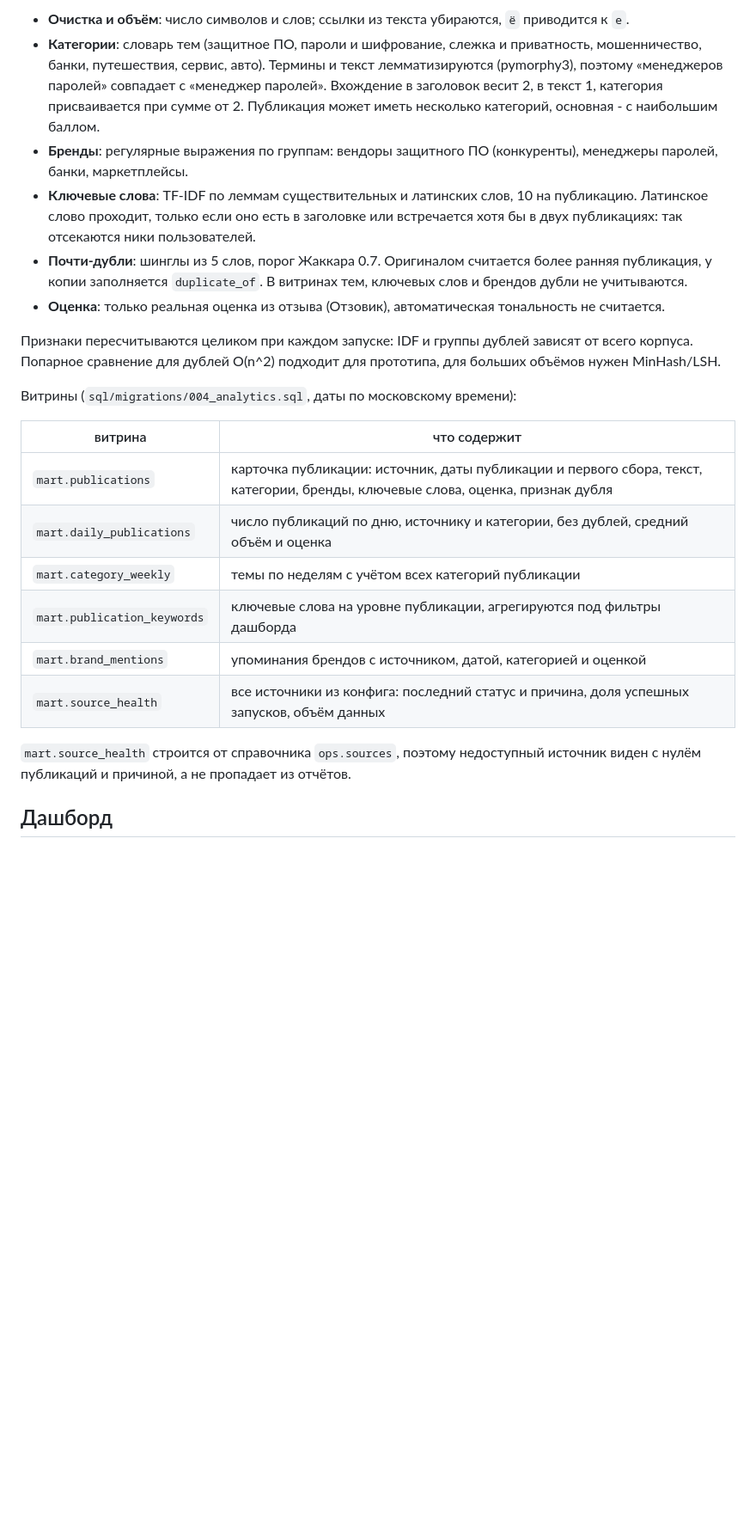
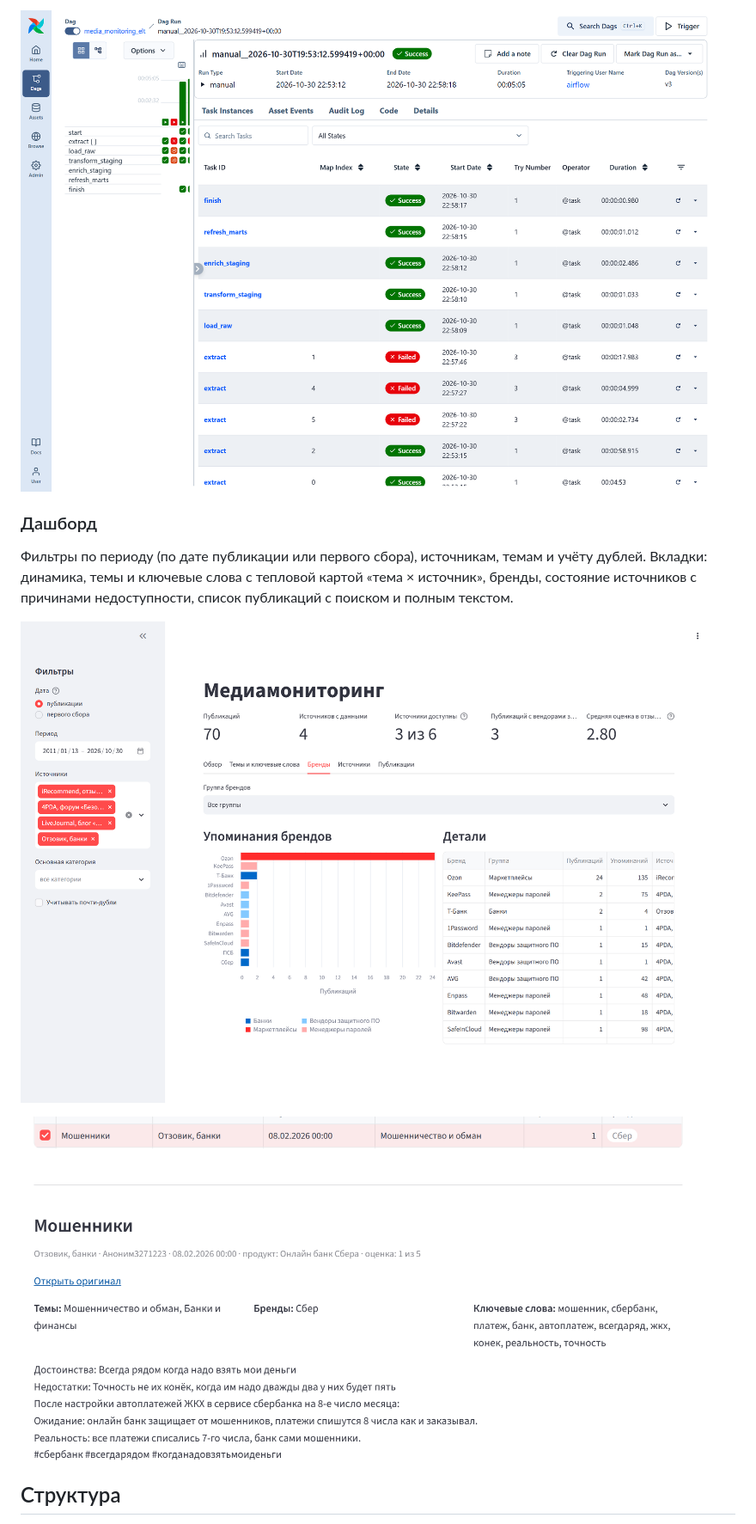
Before and after one commit to MISiSpalppv/media_monitoring_pipeline, a Markdown page: README.md, the part around one of its changes. Shown at 86% size. GitHub-like rendering; pictures changed too: docs/img/airflow_run.png (added), docs/img/dashboard_publication.png (added), docs/img/dashboard_sources.png (added); blank space fills up the shorter version.

Commit message:
rewrite readme and add screenshots

```diff
--- a/README.md
+++ b/README.md
@@ -120,38 +182,16 @@ Europe/Moscow, задаётся полем `timezone`. Относительны
 
-- **Очистка и объём**: число символов и слов; ссылки из текста убираются, `ё` приводится к `е`.
-- **Категории**: словарь тем (защитное ПО, пароли и шифрование, слежка и приватность,
-  мошенничество, банки, путешествия, сервис, авто). Термины и текст лемматизируются
-  (pymorphy3), поэтому «менеджеров паролей» совпадает с «менеджер паролей». Вхождение
-  в заголовок весит 2, в текст 1, категория присваивается при сумме от 2. Публикация
-  может иметь несколько категорий, основная - с наибольшим баллом.
-- **Бренды**: регулярные выражения по группам: вендоры защитного ПО (конкуренты),
-  менеджеры паролей, банки, маркетплейсы.
-- **Ключевые слова**: TF-IDF по леммам существительных и латинских слов, 10 на публикацию.
-  Латинское слово проходит, только если оно есть в заголовке или встречается хотя бы в
-  двух публикациях: так отсекаются ники пользователей.
-- **Почти-дубли**: шинглы из 5 слов, порог Жаккара 0.7. Оригиналом считается более ранняя
-  публикация, у копии заполняется `duplicate_of`. В витринах тем, ключевых слов и брендов
-  дубли не учитываются.
-- **Оценка**: только реальная оценка из отзыва (Отзовик), автоматическая тональность не
-  считается.
+![Запуск DAG](docs/img/airflow_run.png)
 
-Признаки пересчитываются целиком при каждом запуске: IDF и группы дублей зависят от всего
-корпуса. Попарное сравнение для дублей O(n^2) подходит для прототипа, для больших
-объёмов нужен MinHash/LSH.
+### Дашборд
 
-Витрины (`sql/migrations/004_analytics.sql`, даты по московскому времени):
+Фильтры по периоду (по дате публикации или первого сбора), источникам, темам и учёту
+дублей. Вкладки: динамика, темы и ключевые слова с тепловой картой «тема × источник»,
+бренды, состояние источников с причинами недоступности, список публикаций с поиском и
+полным текстом.
 
-| витрина | что содержит |
-|---|---|
-| `mart.publications` | карточка публикации: источник, даты публикации и первого сбора, текст, категории, бренды, ключевые слова, оценка, признак дубля |
-| `mart.daily_publications` | число публикаций по дню, источнику и категории, без дублей, средний объём и оценка |
-| `mart.category_weekly` | темы по неделям с учётом всех категорий публикации |
-| `mart.publication_keywords` | ключевые слова на уровне публикации, агрегируются под фильтры дашборда |
-| `mart.brand_mentions` | упоминания брендов с источником, датой, категорией и оценкой |
-| `mart.source_health` | все источники из конфига: последний статус и причина, доля успешных запусков, объём данных |
+![Состояние источников](docs/img/dashboard_sources.png)
 
-`mart.source_health` строится от справочника `ops.sources`, поэтому недоступный источник
-виден с нулём публикаций и причиной, а не пропадает из отчётов.
+![Карточка публикации](docs/img/dashboard_publication.png)
 
-## Дашборд
+## Структура
 
```
Also changed, not shown: other parts of README.md (+155 -137 lines), docs/img/dashboard_brands.png (added), docs/img/dashboard_overview.png (added), docs/img/dashboard_topics.png (added), 1 other file.
